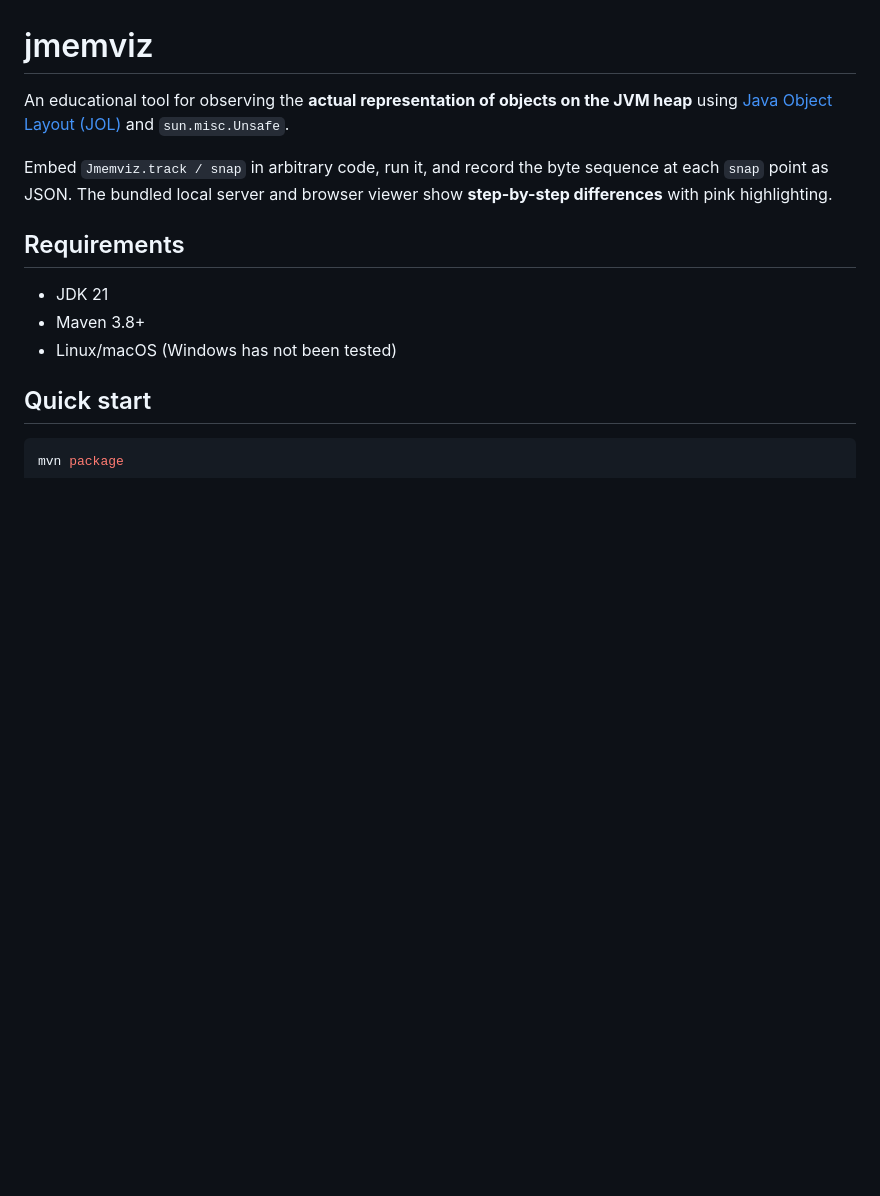
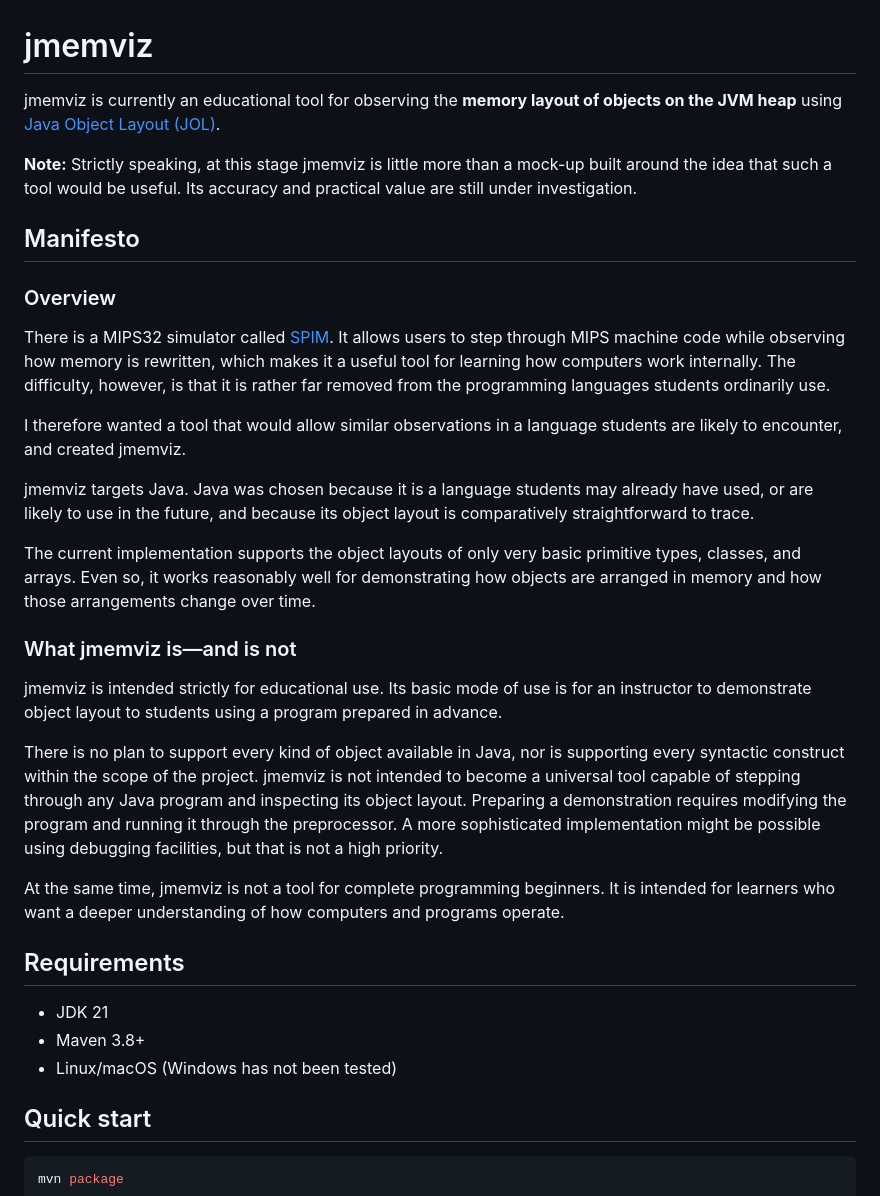
Before and after one commit to fukuchi/jmemviz, a Markdown page: README.md, the part around the change. Drawn GitHub-style; blank space fills up the shorter version.

Commit message:
Translate manifesto section in English README

```diff
--- a/README.md
+++ b/README.md
@@ -1,8 +1,28 @@
 # jmemviz
 
-An educational tool for observing the **actual representation of objects on the JVM heap** using [Java Object Layout (JOL)](https://github.com/openjdk/jol) and `sun.misc.Unsafe`.
+jmemviz is currently an educational tool for observing the **memory layout of objects on the JVM heap** using [Java Object Layout (JOL)](https://github.com/openjdk/jol).
 
-Embed `Jmemviz.track / snap` in arbitrary code, run it, and record the byte sequence at each `snap` point as JSON. The bundled local server and browser viewer show **step-by-step differences** with pink highlighting.
+**Note:** Strictly speaking, at this stage jmemviz is little more than a mock-up built around the idea that such a tool would be useful. Its accuracy and practical value are still under investigation.
+
+## Manifesto
+
+### Overview
+
+There is a MIPS32 simulator called [SPIM](https://spimsimulator.sourceforge.net/). It allows users to step through MIPS machine code while observing how memory is rewritten, which makes it a useful tool for learning how computers work internally. The difficulty, however, is that it is rather far removed from the programming languages students ordinarily use.
+
+I therefore wanted a tool that would allow similar observations in a language students are likely to encounter, and created jmemviz.
+
+jmemviz targets Java. Java was chosen because it is a language students may already have used, or are likely to use in the future, and because its object layout is comparatively straightforward to trace.
+
+The current implementation supports the object layouts of only very basic primitive types, classes, and arrays. Even so, it works reasonably well for demonstrating how objects are arranged in memory and how those arrangements change over time.
+
+### What jmemviz is—and is not
+
+jmemviz is intended strictly for educational use. Its basic mode of use is for an instructor to demonstrate object layout to students using a program prepared in advance.
+
+There is no plan to support every kind of object available in Java, nor is supporting every syntactic construct within the scope of the project. jmemviz is not intended to become a universal tool capable of stepping through any Java program and inspecting its object layout. Preparing a demonstration requires modifying the program and running it through the preprocessor. A more sophisticated implementation might be possible using debugging facilities, but that is not a high priority.
+
+At the same time, jmemviz is not a tool for complete programming beginners. It is intended for learners who want a deeper understanding of how computers and programs operate.
 
 ## Requirements
 
```
